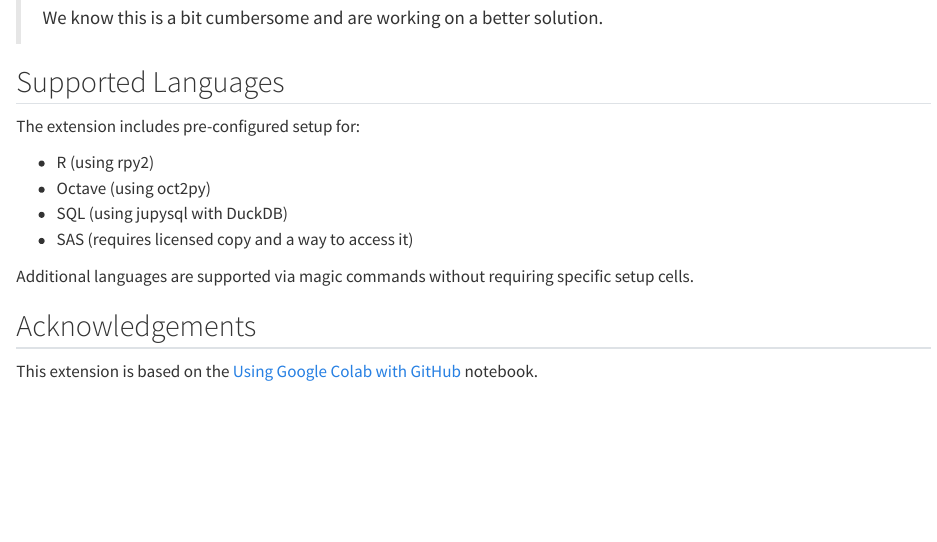
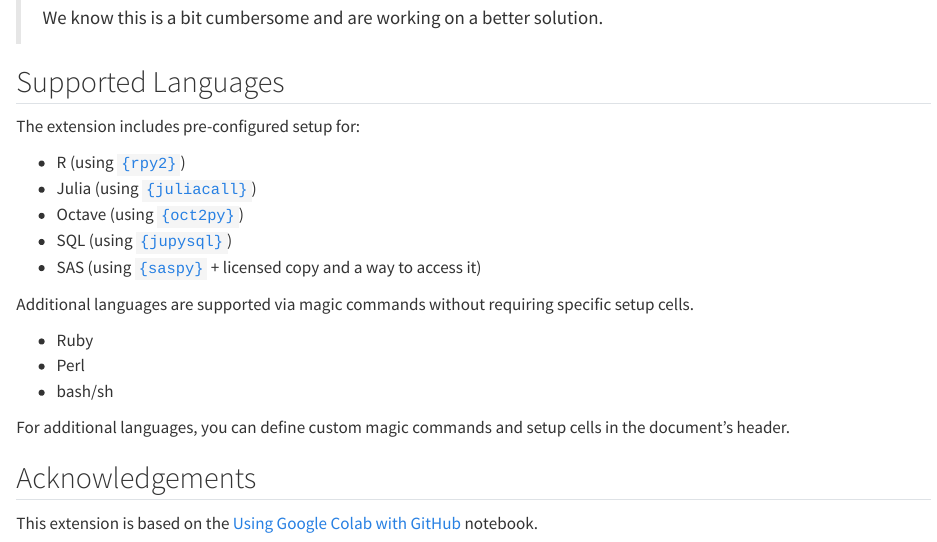
Before and after one commit to coatless-quarto/colab, a Quarto document (docs/index.qmd): the page in a window 1100 px wide, from 1950 px down. Rendered offline with R 4.5, knitr and Pandoc in place of Quarto, with nearby package versions; long lines of code are wrapped.

Commit message:
Implement Julia magic with juliacall instead of julia
Close #4

```diff
--- a/docs/index.qmd
+++ b/docs/index.qmd
@@ -104,13 +104,26 @@ Replace `USERNAME`, `REPO`, `BRANCH`, and `PATH_TO_NOTEBOOK.ipynb` with your spe
 
 The extension includes pre-configured setup for:
 
-- R (using rpy2)
-- Octave (using oct2py)
-- SQL (using jupysql with DuckDB)
-- SAS (requires licensed copy and a way to access it)
+- R (using [`{rpy2}`][rpy2magic])
+- Julia (using [`{juliacall}`][juliacallmagic])
+- Octave (using [`{oct2py}`][oct2pymagic])
+- SQL (using [`{jupysql}`][jupysqlmagic])
+- SAS (using [`{saspy}`][saspymagic] + licensed copy and a way to access it)
 
 Additional languages are supported via magic commands without requiring specific setup cells.
+
+- Ruby
+- Perl
+- bash/sh
+
+For additional languages, you can define custom magic commands and setup cells in the document's header.
 
 ## Acknowledgements
 
 This extension is based on the [Using Google Colab with GitHub](https://colab.research.google.com/github/googlecolab/colabtools/blob/master/notebooks/colab-github-demo.ipynb#scrollTo=8QAWNjizy_3O) notebook.
+
+[rpy2magic]: https://rpy2.github.io/doc/v3.5.x/html/interactive.html#module-rpy2.ipython.rmagic
+[juliacallmagic]: https://juliapy.github.io/PythonCall.jl/stable/compat/#IPython
+[oct2pymagic]: https://nbviewer.org/github/blink1073/oct2py/blob/main/example/octavemagic_extension.ipynb?create=1
+[jupysqlmagic]: https://jupysql.ploomber.io/en/latest/api/magic-sql.html
+[saspymagic]: https://sassoftware.github.io/saspy/advanced-topics.html#jupyter-magics
```
Also changed, not shown: _extensions/colab/language-magic.lua (+11 -1 lines), README.md.
